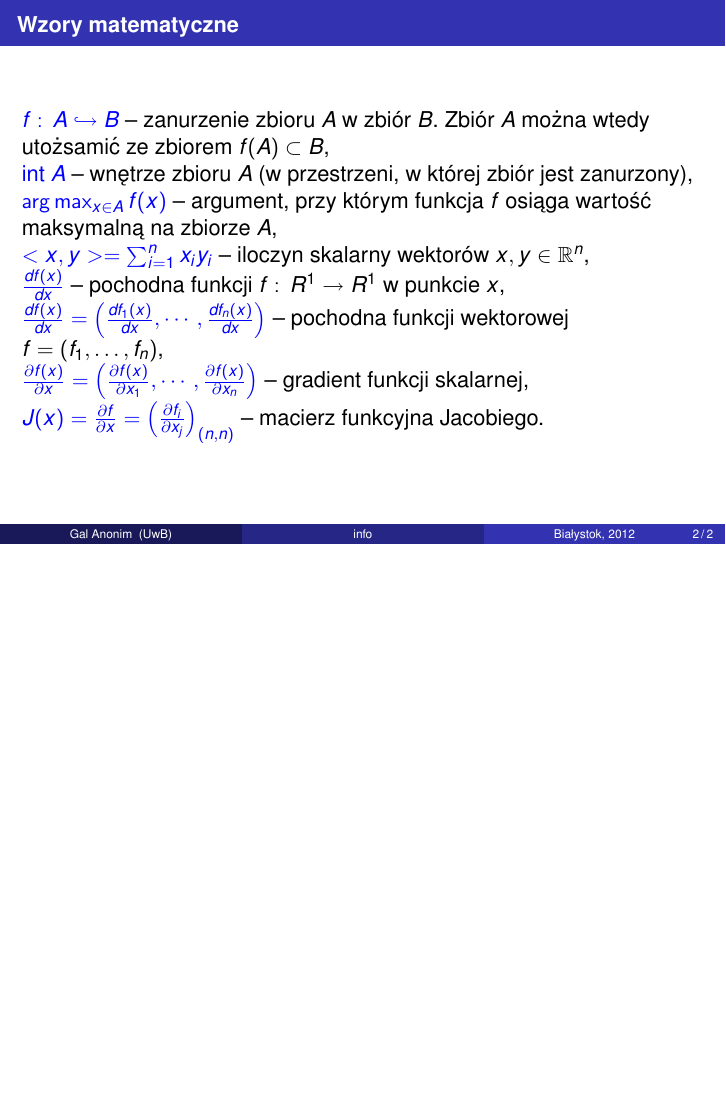
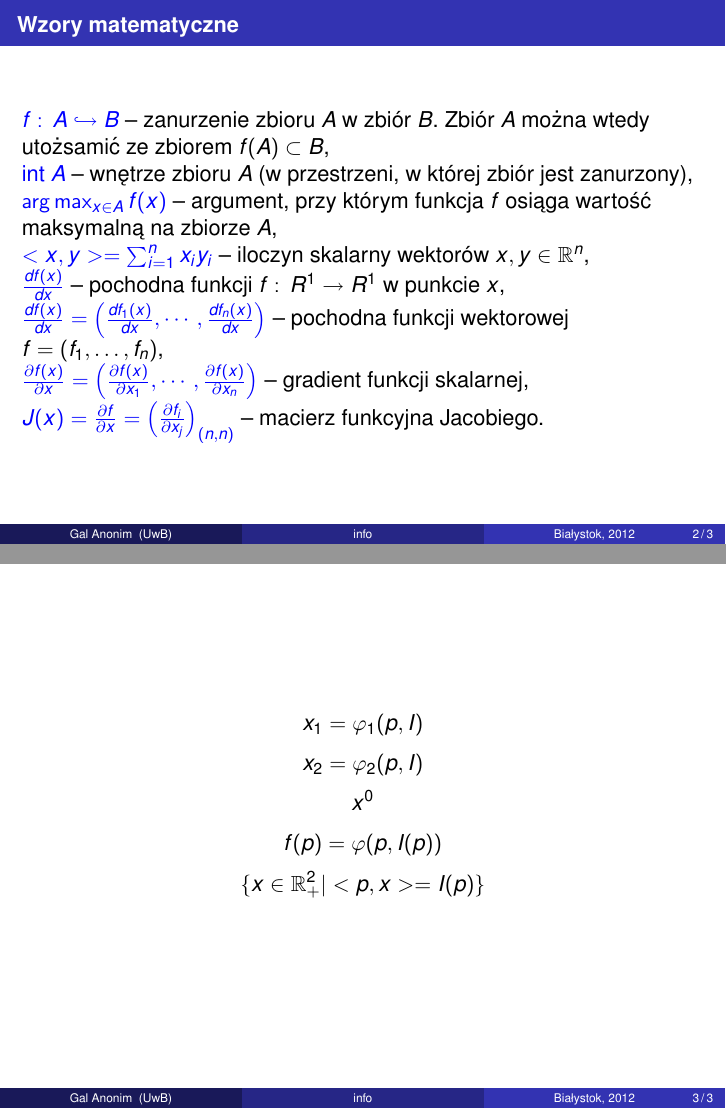
Before and after one commit to adam17/model_rynku_Arrowa-Hurwicza, LaTeX slides (info.tex): page 2 of 2 before the commit and pages 2 and 3 of 3 after it, the two joined at a grey line, the shorter picture padded with empty space. Compiled offline with pdfLaTeX.

Commit message:
dodałem na końcu kilka równań, które znajdą się na wykresie

```diff
--- a/info.tex
+++ b/info.tex
@@ -89,4 +89,12 @@
 
   \end{frame}
 
+  \begin{frame}{}
+    $$x_1=\varphi_1(p, I)$$
+    $$x_2=\varphi_2(p, I)$$
+    $$x^0$$
+    $$f(p)=\varphi(p, I(p))$$
+    $$\{x \in \mathbb{R}_{+}^2 | <p, x> = I(p)\}$$
+  \end{frame}
+
 \end{document}
```
